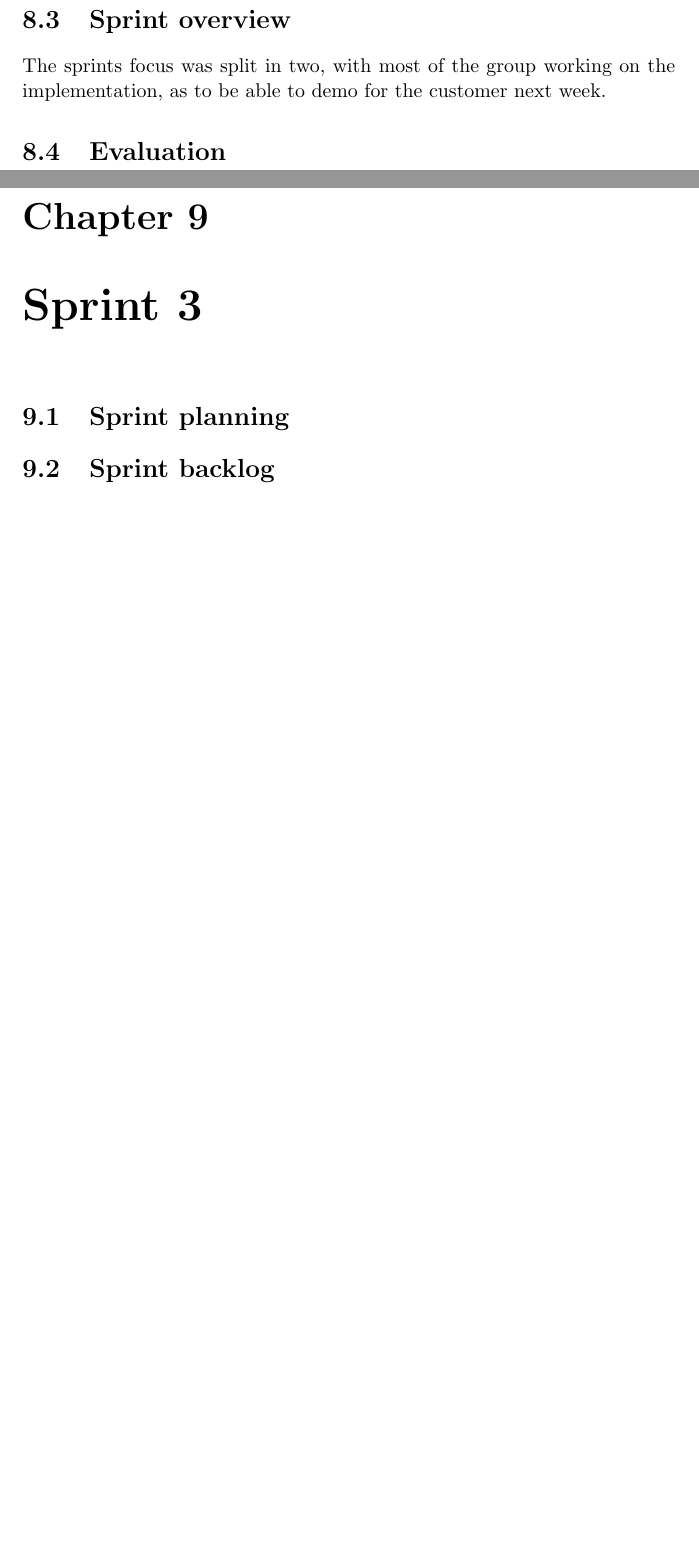
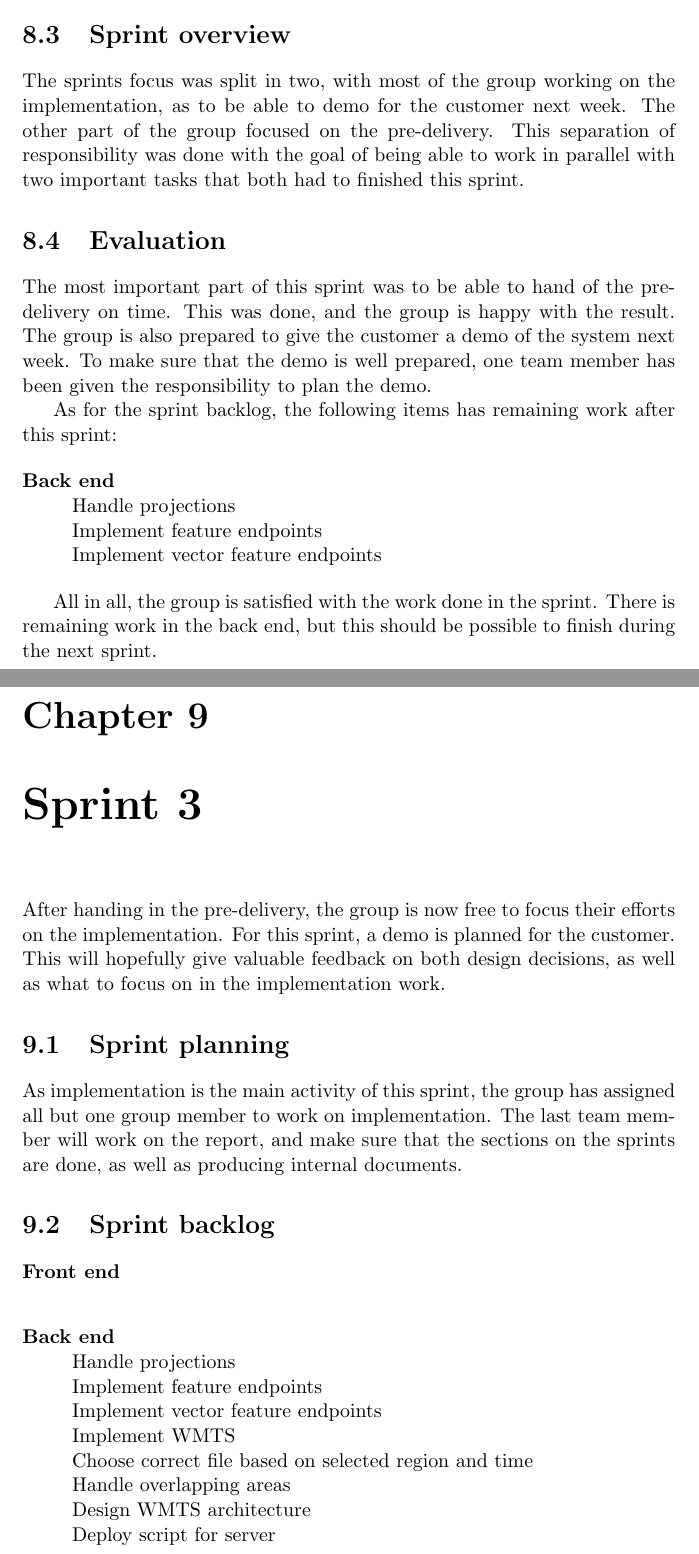
Before and after one commit to kproj6/report, a LaTeX thesis (report.tex): two parts of pages 66 and 67 of 73 before the commit and two parts of pages 66 and 67 of 74 after it, joined at a grey line, cut so that both start at the same text, the shorter picture padded with empty space. Compiled offline with pdfLaTeX.

Commit message:
Add sprint 2 and start of sprint 3

```diff
--- a/report.tex
+++ b/report.tex
@@ -1377,18 +1377,49 @@ The sprint backlog was in this sprint split into three sections. This represents
 	Write requirements for pre-delivery \hfill \\
 	Write introduction and abstract for pre-delivery \hfill \\
 	Proof-read pre-delivery
-	\end{description}
+\end{description}
 
 We have chosen to use the quite vague goal of the customer as the only task for the front end. This has the consequence of setting a task that is a lot larger than one work day. Despite of this, since the task is vague, we found it difficult to split it further. For the back end side of the project, the tasks are much more specific.
 
 \section{Sprint overview}
-The sprints focus was split in two, with most of the group working on the implementation, as to be able to demo for the customer next week.
+The sprints focus was split in two, with most of the group working on the implementation, as to be able to demo for the customer next week. The other part of the group focused on the pre-delivery. This separation of responsibility was done with the goal of being able to work in parallel with two important tasks that both had to finished this sprint.
 
 \section{Evaluation}
+The most important part of this sprint was to be able to hand of the pre-delivery on time. This was done, and the group is happy with the result. The group is also prepared to give the customer a demo of the system next week. To make sure that the demo is well prepared, one team member has been given the responsibility to plan the demo.
+
+As for the sprint backlog, the following items has remaining work after this sprint:
+
+\begin{description}
+	\item[Back end] \hfill \\
+	Handle projections \hfill \\
+	Implement feature endpoints \hfill \\
+	Implement vector feature endpoints
+\end{description}
+
+All in all, the group is satisfied with the work done in the sprint. There is remaining work in the back end, but this should be possible to finish during the next sprint.
 
 \chapter{Sprint 3}
+After handing in the pre-delivery, the group is now free to focus their efforts on the implementation. For this sprint, a demo is planned for the customer. This will hopefully give valuable feedback on both design decisions, as well as what to focus on in the implementation work.
+
 \section{Sprint planning}
+As implementation is the main activity of this sprint, the group has assigned all but one group member to work on implementation. The last team member will work on the report, and make sure that the sections on the sprints are done, as well as producing internal documents.
+
 \section{Sprint backlog}
+
+\begin{description}
+	\item[Front end] \hfill \\
+
+	\item[Back end] \hfill \\
+	Handle projections \hfill \\
+	Implement feature endpoints \hfill \\
+	Implement vector feature endpoints \hfill \\
+	Implement WMTS \hfill \\
+	Choose correct file based on selected region and time \hfill \\
+	Handle overlapping areas \hfill \\
+	Design WMTS architecture \hfill \\
+	Deploy script for server
+\end{description}
+
 \section{Sprint overview}
 \section{Evaluation}
 
```
Also changed, not shown: report.tex (1 more changed lines).
